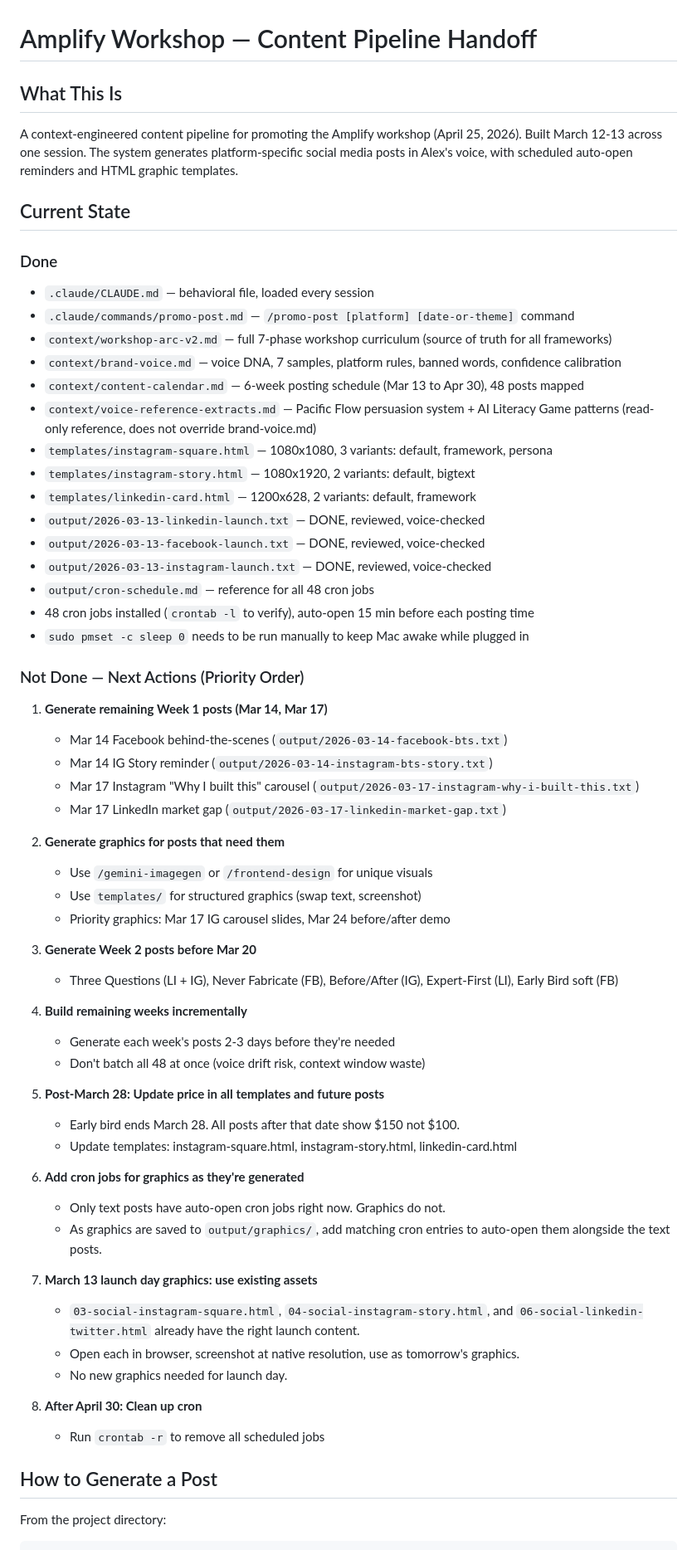
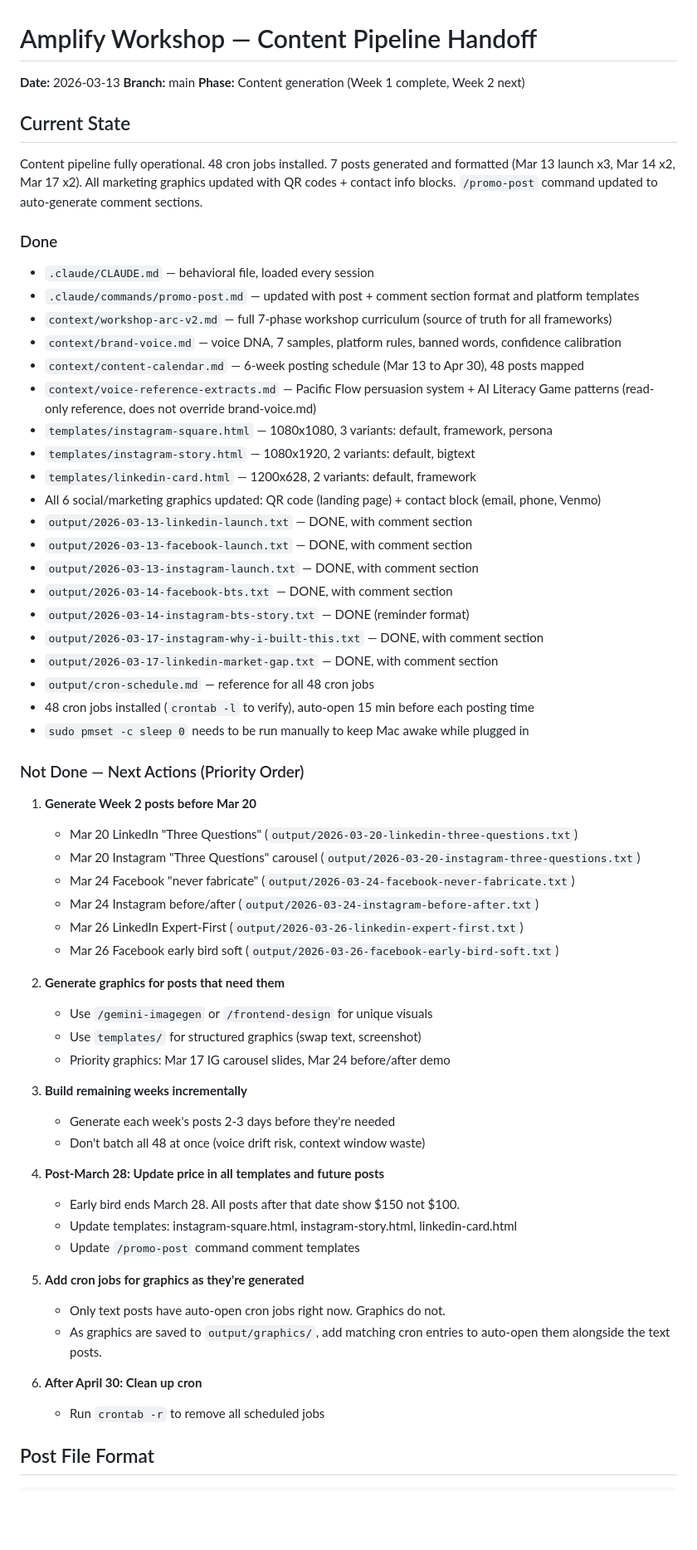
Before and after one commit to SDGuitarist/amplify-workshop-assets, a Markdown page: HANDOFF.md, the part around one of its changes. Shown at 83% size. Drawn GitHub-style; blank space fills up the shorter version.

Commit message:
Update HANDOFF.md with content pipeline state and post format docs
Co-Authored-By: Claude Opus 4.6 <noreply@anthropic.com>

````diff
--- a/HANDOFF.md
+++ b/HANDOFF.md
@@ -1,14 +1,16 @@
 # Amplify Workshop — Content Pipeline Handoff
 
-## What This Is
-
-A context-engineered content pipeline for promoting the Amplify workshop (April 25, 2026). Built March 12-13 across one session. The system generates platform-specific social media posts in Alex's voice, with scheduled auto-open reminders and HTML graphic templates.
+**Date:** 2026-03-13
+**Branch:** main
+**Phase:** Content generation (Week 1 complete, Week 2 next)
 
 ## Current State
 
+Content pipeline fully operational. 48 cron jobs installed. 7 posts generated and formatted (Mar 13 launch x3, Mar 14 x2, Mar 17 x2). All marketing graphics updated with QR codes + contact info blocks. `/promo-post` command updated to auto-generate comment sections.
+
 ### Done
 - `.claude/CLAUDE.md` — behavioral file, loaded every session
-- `.claude/commands/promo-post.md` — `/promo-post [platform] [date-or-theme]` command
+- `.claude/commands/promo-post.md` — updated with post + comment section format and platform templates
 - `context/workshop-arc-v2.md` — full 7-phase workshop curriculum (source of truth for all frameworks)
 - `context/brand-voice.md` — voice DNA, 7 samples, platform rules, banned words, confidence calibration
 - `context/content-calendar.md` — 6-week posting schedule (Mar 13 to Apr 30), 48 posts mapped
@@ -16,50 +18,49 @@ A context-engineered content pipeline for promoting the Amplify workshop (April
 - `templates/instagram-square.html` — 1080x1080, 3 variants: default, framework, persona
 - `templates/instagram-story.html` — 1080x1920, 2 variants: default, bigtext
 - `templates/linkedin-card.html` — 1200x628, 2 variants: default, framework
-- `output/2026-03-13-linkedin-launch.txt` — DONE, reviewed, voice-checked
-- `output/2026-03-13-facebook-launch.txt` — DONE, reviewed, voice-checked
-- `output/2026-03-13-instagram-launch.txt` — DONE, reviewed, voice-checked
+- All 6 social/marketing graphics updated: QR code (landing page) + contact block (email, phone, Venmo)
+- `output/2026-03-13-linkedin-launch.txt` — DONE, with comment section
+- `output/2026-03-13-facebook-launch.txt` — DONE, with comment section
+- `output/2026-03-13-instagram-launch.txt` — DONE, with comment section
+- `output/2026-03-14-facebook-bts.txt` — DONE, with comment section
+- `output/2026-03-14-instagram-bts-story.txt` — DONE (reminder format)
+- `output/2026-03-17-instagram-why-i-built-this.txt` — DONE, with comment section
+- `output/2026-03-17-linkedin-market-gap.txt` — DONE, with comment section
 - `output/cron-schedule.md` — reference for all 48 cron jobs
 - 48 cron jobs installed (`crontab -l` to verify), auto-open 15 min before each posting time
 - `sudo pmset -c sleep 0` needs to be run manually to keep Mac awake while plugged in
 
 ### Not Done — Next Actions (Priority Order)
 
-1. **Generate remaining Week 1 posts (Mar 14, Mar 17)**
-   - Mar 14 Facebook behind-the-scenes (`output/2026-03-14-facebook-bts.txt`)
-   - Mar 14 IG Story reminder (`output/2026-03-14-instagram-bts-story.txt`)
-   - Mar 17 Instagram "Why I built this" carousel (`output/2026-03-17-instagram-why-i-built-this.txt`)
-   - Mar 17 LinkedIn market gap (`output/2026-03-17-linkedin-market-gap.txt`)
+1. **Generate Week 2 posts before Mar 20**
+   - Mar 20 LinkedIn "Three Questions" (`output/2026-03-20-linkedin-three-questions.txt`)
+   - Mar 20 Instagram "Three Questions" carousel (`output/2026-03-20-instagram-three-questions.txt`)
+   - Mar 24 Facebook "never fabricate" (`output/2026-03-24-facebook-never-fabricate.txt`)
+   - Mar 24 Instagram before/after (`output/2026-03-24-instagram-before-after.txt`)
+   - Mar 26 LinkedIn Expert-First (`output/2026-03-26-linkedin-expert-first.txt`)
+   - Mar 26 Facebook early bird soft (`output/2026-03-26-facebook-early-bird-soft.txt`)
 
 2. **Generate graphics for posts that need them**
    - Use `/gemini-imagegen` or `/frontend-design` for unique visuals
    - Use `templates/` for structured graphics (swap text, screenshot)
    - Priority graphics: Mar 17 IG carousel slides, Mar 24 before/after demo
 
-3. **Generate Week 2 posts before Mar 20**
-   - Three Questions (LI + IG), Never Fabricate (FB), Before/After (IG), Expert-First (LI), Early Bird soft (FB)
-
-4. **Build remaining weeks incrementally**
+3. **Build remaining weeks incrementally**
    - Generate each week's posts 2-3 days before they're needed
    - Don't batch all 48 at once (voice drift risk, context window waste)
 
-5. **Post-March 28: Update price in all templates and future posts**
+4. **Post-March 28: Update price in all templates and future posts**
    - Early bird ends March 28. All posts after that date show $150 not $100.
    - Update templates: instagram-square.html, instagram-story.html, linkedin-card.html
+   - Update `/promo-post` command comment templates
 
-6. **Add cron jobs for graphics as they're generated**
+5. **Add cron jobs for graphics as they're generated**
    - Only text posts have auto-open cron jobs right now. Graphics do not.
    - As graphics are saved to `output/graphics/`, add matching cron entries to auto-open them alongside the text posts.
 
-7. **March 13 launch day graphics: use existing assets**
-   - `03-social-instagram-square.html`, `04-social-instagram-story.html`, and `06-social-linkedin-twitter.html` already have the right launch content.
-   - Open each in browser, screenshot at native resolution, use as tomorrow's graphics.
-   - No new graphics needed for launch day.
-
-8. **After April 30: Clean up cron**
+6. **After April 30: Clean up cron**
    - Run `crontab -r` to remove all scheduled jobs
 
-## How to Generate a Post
+## Post File Format
 
-From the project directory:
 ```
````
Also changed, not shown: other parts of HANDOFF.md (+13 -23 lines).
